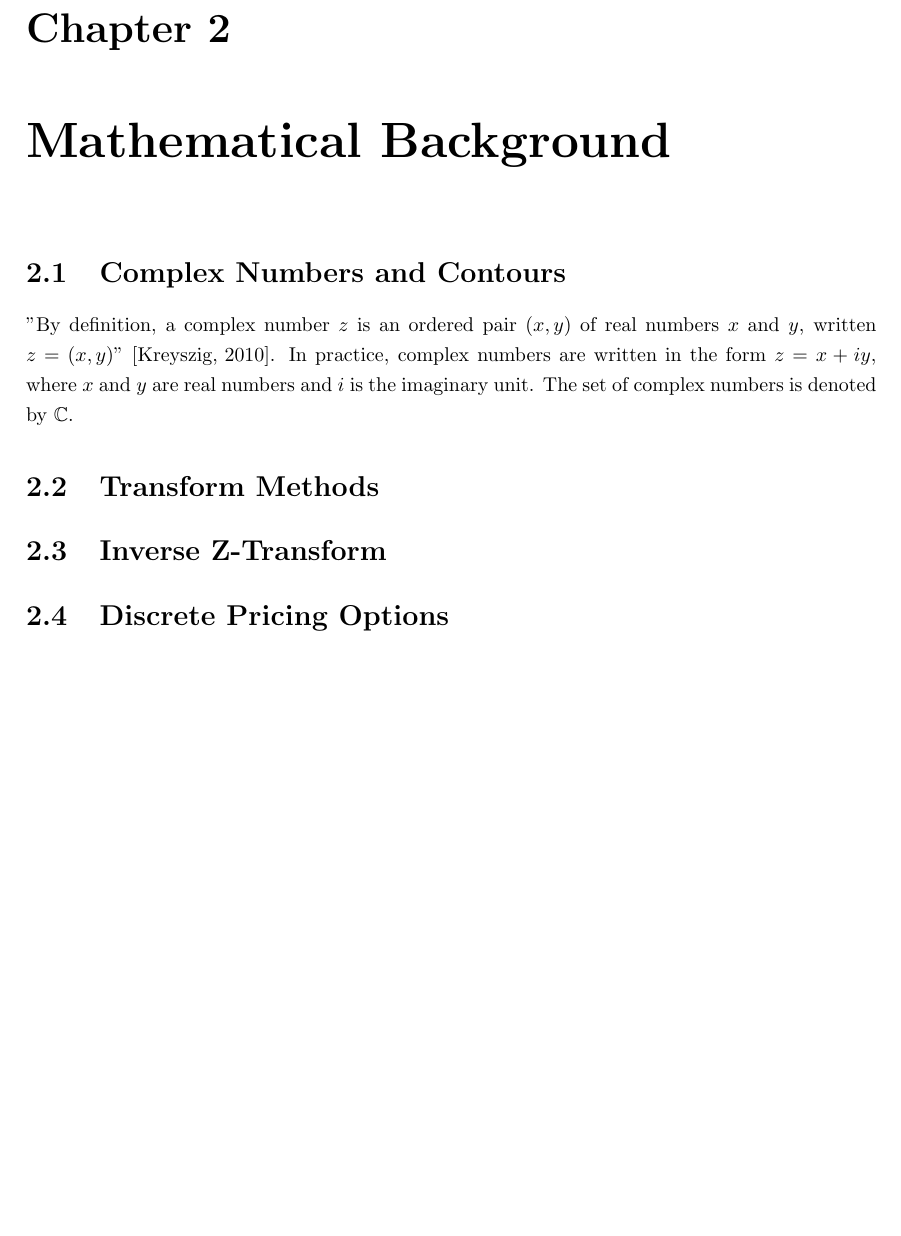
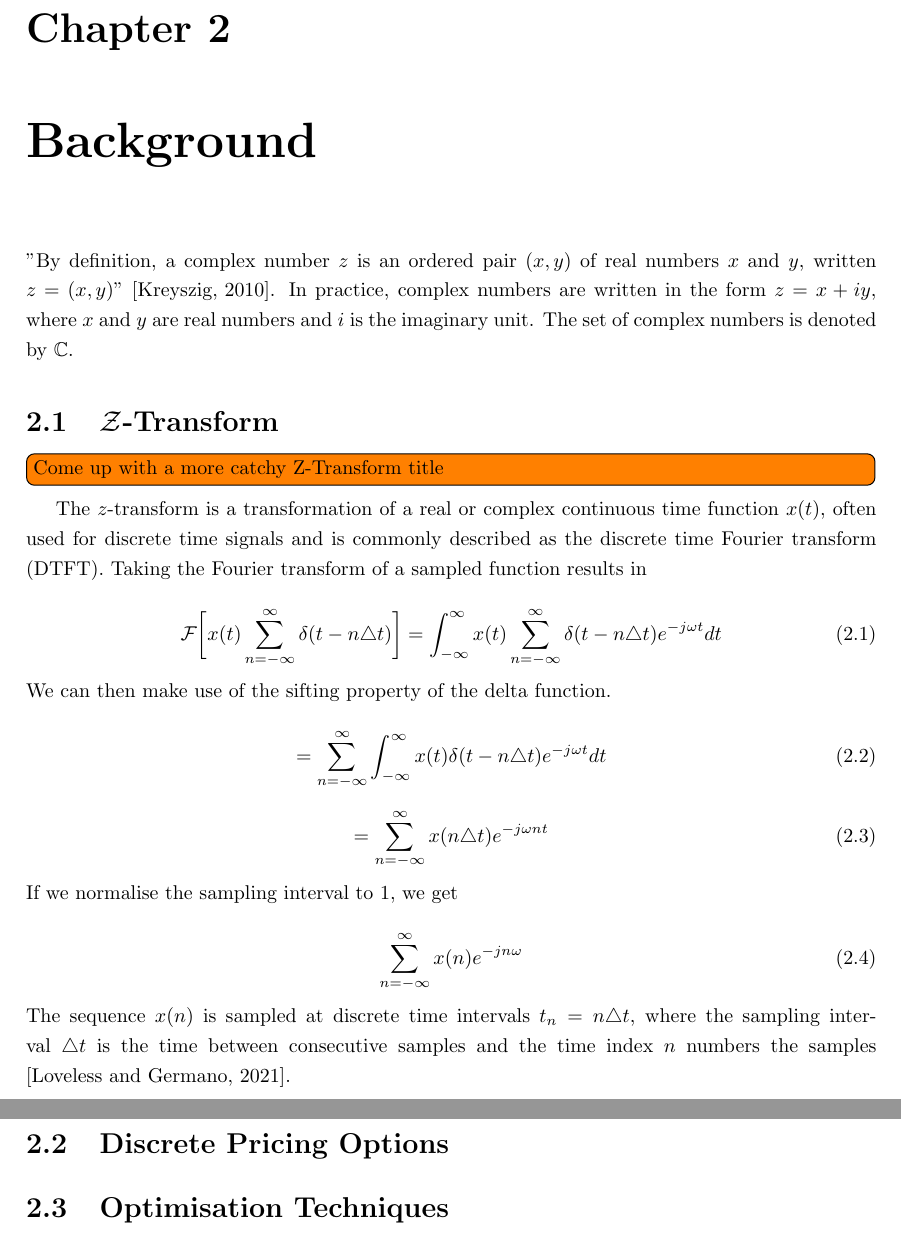
Before and after one commit to ignRyann/fyp, a LaTeX thesis (main.tex): part of page 5 of 14 before the commit and two parts of pages 5 and 6 of 15 after it, the two joined at a grey line, cut so that both start at the same text, the shorter picture padded with empty space. Compiled offline with pdfLaTeX.

Commit message:
2.1 Z-Transform

```diff
--- a/main.tex
+++ b/main.tex
@@ -79,22 +79,39 @@ This report is submitted as part requirement for the MEng degree in Mathematical
 % ========================================
 % Background
 % ========================================
-\chapter{Mathematical Background}
-\section{Complex Numbers and Contours}
-% Other names:
-% Complex Analysis Primer
-% Complex Analysis Introduction
-% Intro to Complex Analysis
-% Complex Analysis Basics
-% Complex Analysis Fundamentals
-
+\chapter{Background}
 "By definition, a complex number $z$ is an ordered pair ($x, y$) of real numbers $x$ and $y$, written $z = (x, y)$" \cite{kreyszig2010advanced}. In practice, complex numbers are written in the form $z = x + iy$, where $x$ and $y$ are real numbers and $i$ is the imaginary unit. The set of complex numbers is denoted by $\mathbb{C}$.
 
-\section{Transform Methods}
 
-\section{Inverse Z-Transform}
+\section{$\mathcal{Z}$-Transform}
+\todo[inline]{Come up with a more catchy Z-Transform title}
+
+The $z$-transform is a transformation of a real or complex continuous time function $x(t)$, often used for discrete time signals and is commonly described as the discrete time Fourier transform (DTFT). Taking the Fourier transform of a sampled function results in
+
+\begin{equation}
+\mathcal{F}\bigg[x(t) \sum^{\infty}_{n = -\infty} \delta(t - n \triangle t)\bigg] = \int^{\infty}_{-\infty} x(t)	 \sum_{n = - \infty}^{\infty} \delta (t - n\triangle t)e^{-j\omega t} dt
+\end{equation}
+
+\noindent We can then make use of the sifting property of the delta function.
+
+\begin{equation}
+	= \sum_{n = - \infty}^{\infty} \int^{\infty}_{-\infty} x(t) \delta (t - n\triangle t)e^{-j\omega t} dt
+\end{equation}
+
+\begin{equation}
+	= \sum^{\infty}_{n=-\infty} x(n \triangle t)e^{-j\omega nt}
+\end{equation}
+
+\noindent If we normalise the sampling interval to 1, we get
+
+\begin{equation}
+	\sum^{\infty}_{n = - \infty} x(n)e^{-j n \omega}
+\end{equation}
+The sequence $x(n)$ is sampled at discrete time intervals $t_n = n \triangle t$, where the sampling interval $\triangle t$ is the time between consecutive samples and the time index $n$ numbers the samples \cite{LovelessGuido2021}.
 
 \section{Discrete Pricing Options}
+
+\section{Optimisation Techniques}
 
 % ========================================
 % Experiment
```
Also changed, not shown: references.bib (+17 -15 lines), main.pdf.
